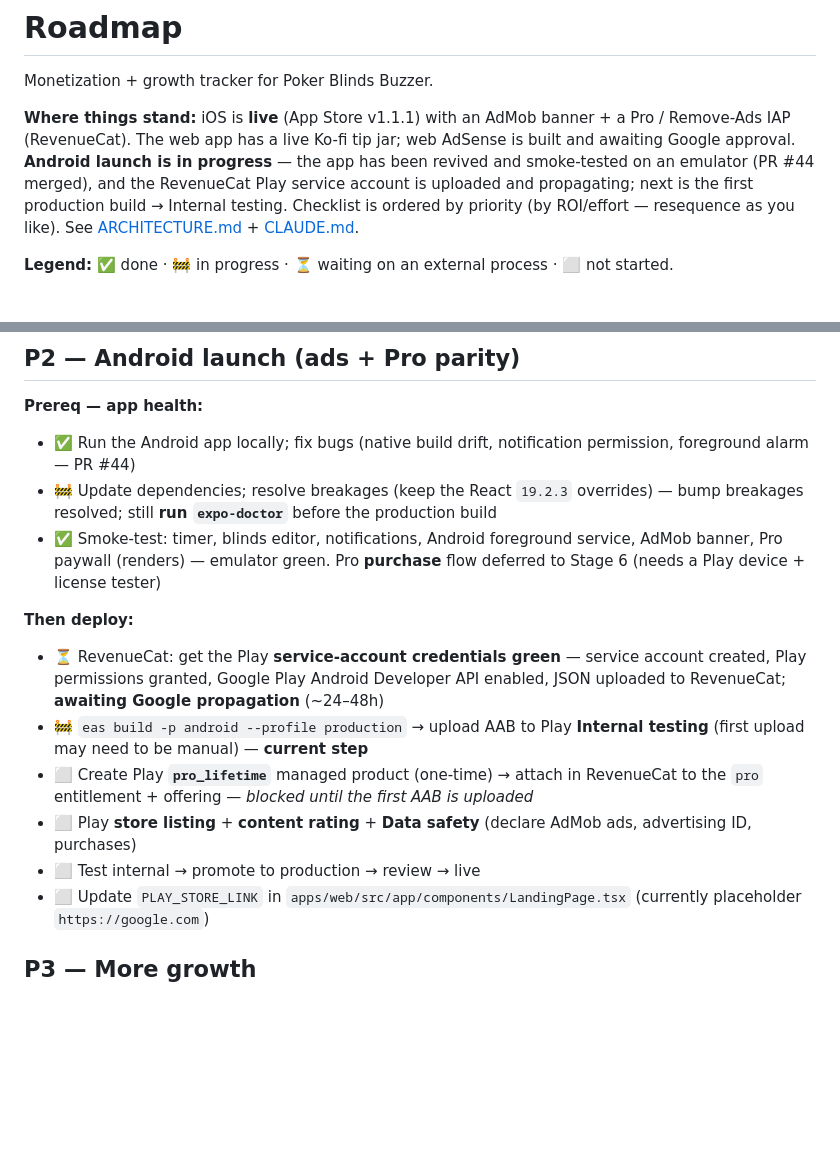
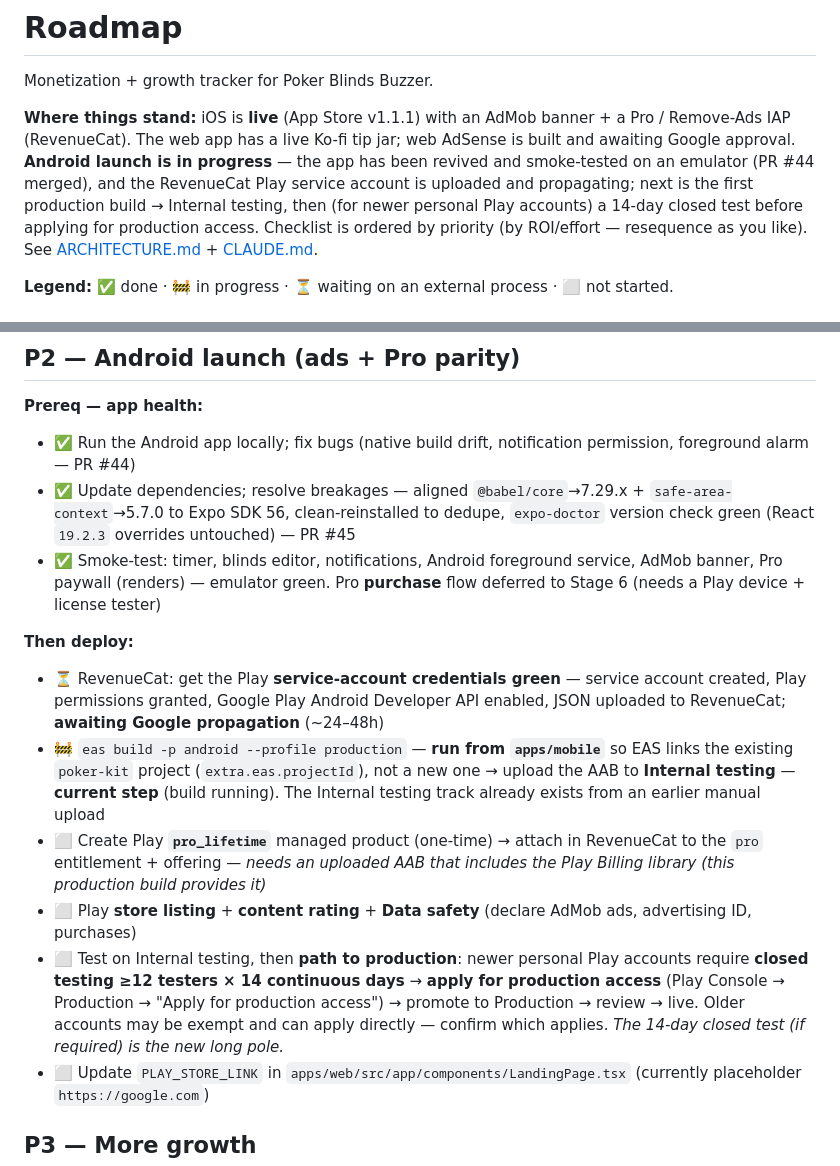
Before and after one commit to toondeboer/poker, a Markdown page: ROADMAP.md, 2 parts joined by grey strips. Rendered like a GitHub page; blank space fills up the shorter version.

Commit message:
docs(roadmap): Play production-access path + deps marked done
- Production path now reflects Google's requirement for newer personal
  accounts: closed test (≥12 testers × 14 days) → apply for production access
  → Production. Older accounts may apply directly.
- Note to run the EAS build from apps/mobile (links existing poker-kit project).
- Mark the dependency-alignment prereq done (PR #45).

Co-Authored-By: Claude Opus 4.8 <noreply@anthropic.com>

```diff
--- a/ROADMAP.md
+++ b/ROADMAP.md
@@ -6,7 +6,8 @@ Monetization + growth tracker for Poker Blinds Buzzer.
 Remove-Ads IAP (RevenueCat). The web app has a live Ko-fi tip jar; web AdSense is built and
 awaiting Google approval. **Android launch is in progress** — the app has been revived and
 smoke-tested on an emulator (PR #44 merged), and the RevenueCat Play service account is uploaded
-and propagating; next is the first production build → Internal testing. Checklist is ordered by
+and propagating; next is the first production build → Internal testing, then (for newer personal
+Play accounts) a 14-day closed test before applying for production access. Checklist is ordered by
 priority (by ROI/effort — resequence as you like). See [ARCHITECTURE.md](./ARCHITECTURE.md) +
 [CLAUDE.md](./CLAUDE.md).
 
@@ -41,15 +42,15 @@ priority (by ROI/effort — resequence as you like). See [ARCHITECTURE.md](./ARC
 ## P2 — Android launch (ads + Pro parity)
 **Prereq — app health:**
 - ✅ Run the Android app locally; fix bugs (native build drift, notification permission, foreground alarm — PR #44)
-- 🚧 Update dependencies; resolve breakages (keep the React `19.2.3` overrides) — bump breakages resolved; still **run `expo-doctor`** before the production build
+- ✅ Update dependencies; resolve breakages — aligned `@babel/core`→7.29.x + `safe-area-context`→5.7.0 to Expo SDK 56, clean-reinstalled to dedupe, `expo-doctor` version check green (React `19.2.3` overrides untouched) — PR #45
 - ✅ Smoke-test: timer, blinds editor, notifications, Android foreground service, AdMob banner, Pro paywall (renders) — emulator green. Pro **purchase** flow deferred to Stage 6 (needs a Play device + license tester)
 
 **Then deploy:**
 - ⏳ RevenueCat: get the Play **service-account credentials green** — service account created, Play permissions granted, Google Play Android Developer API enabled, JSON uploaded to RevenueCat; **awaiting Google propagation** (~24–48h)
-- 🚧 `eas build -p android --profile production` → upload AAB to Play **Internal testing** (first upload may need to be manual) — **current step**
-- ⬜ Create Play **`pro_lifetime`** managed product (one-time) → attach in RevenueCat to the `pro` entitlement + offering — *blocked until the first AAB is uploaded*
+- 🚧 `eas build -p android --profile production` — **run from `apps/mobile`** so EAS links the existing `poker-kit` project (`extra.eas.projectId`), not a new one → upload the AAB to **Internal testing** — **current step** (build running). The Internal testing track already exists from an earlier manual upload
+- ⬜ Create Play **`pro_lifetime`** managed product (one-time) → attach in RevenueCat to the `pro` entitlement + offering — *needs an uploaded AAB that includes the Play Billing library (this production build provides it)*
 - ⬜ Play **store listing** + **content rating** + **Data safety** (declare AdMob ads, advertising ID, purchases)
-- ⬜ Test internal → promote to production → review → live
+- ⬜ Test on Internal testing, then **path to production**: newer personal Play accounts require **closed testing ≥12 testers × 14 continuous days** → **apply for production access** (Play Console → Production → "Apply for production access") → promote to Production → review → live. Older accounts may be exempt and can apply directly — confirm which applies. *The 14-day closed test (if required) is the new long pole.*
 - ⬜ Update `PLAY_STORE_LINK` in `apps/web/src/app/components/LandingPage.tsx` (currently placeholder `https://google.com`)
 
 ## P3 — More growth
```
